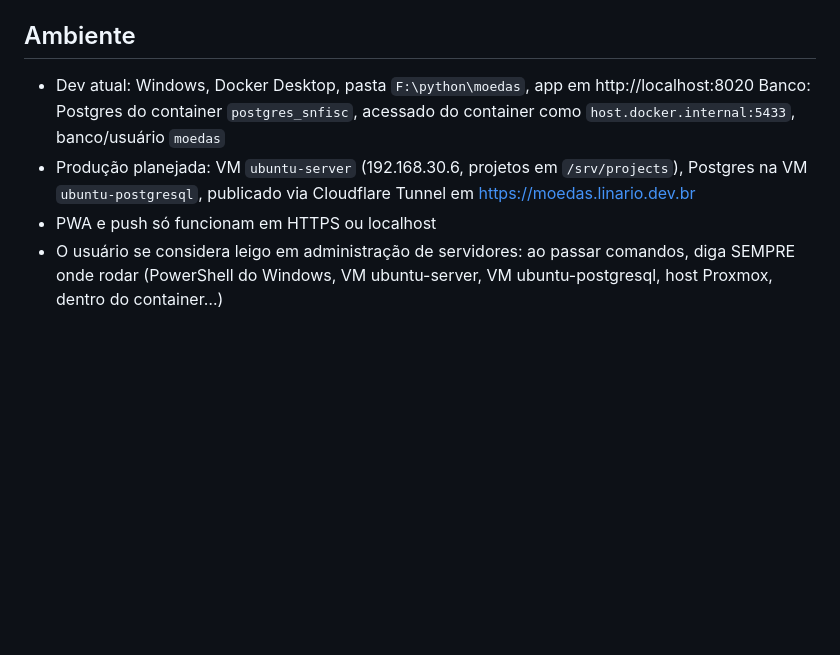
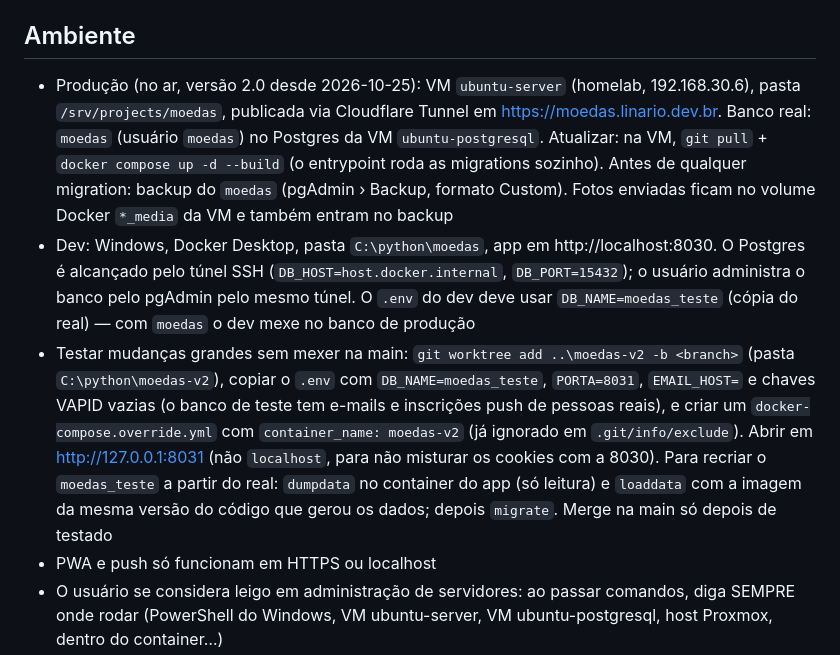
Before and after one commit to RhauanLeal/moedas, a Markdown page: CLAUDE.md, the part around the change. Drawn GitHub-style; blank space fills up the shorter version.

Commit message:
docs: atualizar ambiente no CLAUDE.md (produção no ar e fluxo de teste)
Co-Authored-By: Claude Opus 5.5 <noreply@anthropic.com>

```diff
--- a/CLAUDE.md
+++ b/CLAUDE.md
@@ -47,10 +47,20 @@ Responda sempre em português do Brasil.
 - Rodar testes antes de terminar: `python manage.py test colecao` (sem DB_HOST usa SQLite)
 
 ## Ambiente
-- Dev atual: Windows, Docker Desktop, pasta `F:\python\moedas`, app em http://localhost:8020
-  Banco: Postgres do container `postgres_snfisc`, acessado do container como `host.docker.internal:5433`, banco/usuário `moedas`
-- Produção planejada: VM `ubuntu-server` (192.168.30.6, projetos em `/srv/projects`), Postgres na VM `ubuntu-postgresql`,
-  publicado via Cloudflare Tunnel em https://moedas.linario.dev.br
+- Produção (no ar, versão 2.0 desde 2026-10-25): VM `ubuntu-server` (homelab, 192.168.30.6), pasta `/srv/projects/moedas`,
+  publicada via Cloudflare Tunnel em https://moedas.linario.dev.br. Banco real: `moedas` (usuário `moedas`) no Postgres da VM
+  `ubuntu-postgresql`. Atualizar: na VM, `git pull` + `docker compose up -d --build` (o entrypoint roda as migrations sozinho).
+  Antes de qualquer migration: backup do `moedas` (pgAdmin › Backup, formato Custom). Fotos enviadas ficam no volume Docker
+  `*_media` da VM e também entram no backup
+- Dev: Windows, Docker Desktop, pasta `C:\python\moedas`, app em http://localhost:8030. O Postgres é alcançado pelo túnel SSH
+  (`DB_HOST=host.docker.internal`, `DB_PORT=15432`); o usuário administra o banco pelo pgAdmin pelo mesmo túnel.
+  O `.env` do dev deve usar `DB_NAME=moedas_teste` (cópia do real) — com `moedas` o dev mexe no banco de produção
+- Testar mudanças grandes sem mexer na main: `git worktree add ..\moedas-v2 -b <branch>` (pasta `C:\python\moedas-v2`), copiar o
+  `.env` com `DB_NAME=moedas_teste`, `PORTA=8031`, `EMAIL_HOST=` e chaves VAPID vazias (o banco de teste tem e-mails e inscrições
+  push de pessoas reais), e criar um `docker-compose.override.yml` com `container_name: moedas-v2` (já ignorado em
+  `.git/info/exclude`). Abrir em http://127.0.0.1:8031 (não `localhost`, para não misturar os cookies com a 8030).
+  Para recriar o `moedas_teste` a partir do real: `dumpdata` no container do app (só leitura) e `loaddata` com a imagem da mesma
+  versão do código que gerou os dados; depois `migrate`. Merge na main só depois de testado
 - PWA e push só funcionam em HTTPS ou localhost
 - O usuário se considera leigo em administração de servidores: ao passar comandos, diga SEMPRE onde rodar
   (PowerShell do Windows, VM ubuntu-server, VM ubuntu-postgresql, host Proxmox, dentro do container…)
```
